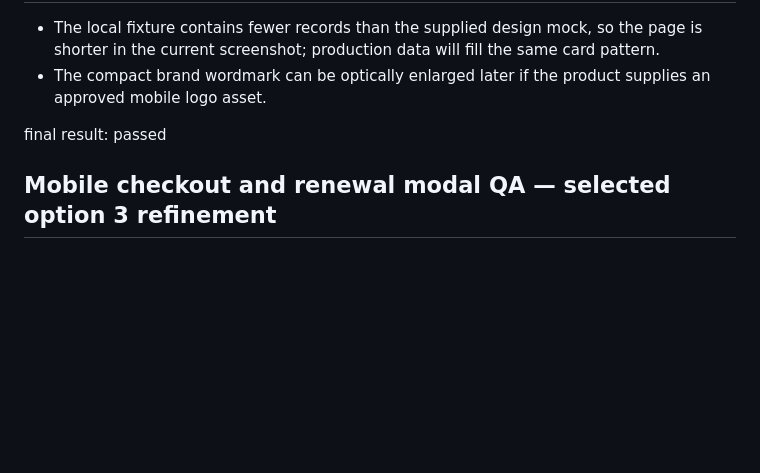
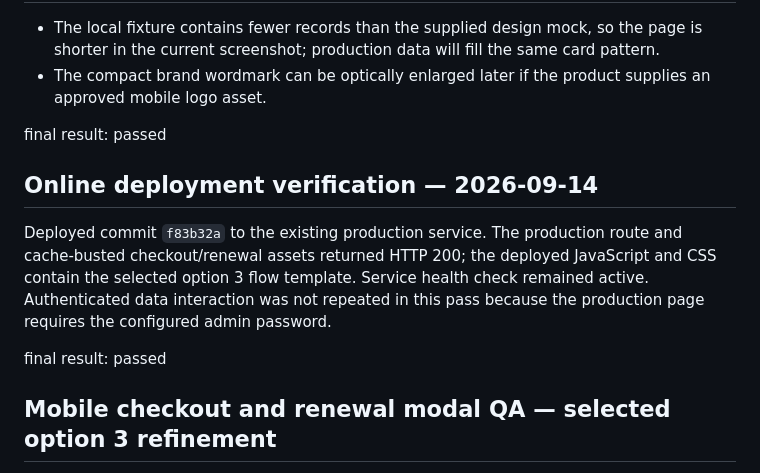
Before and after one commit to dangtao1123/rental-manager, a Markdown page: design-qa.md, the part around the change. Drawn GitHub-style; blank space fills up the shorter version.

Commit message:
Document online deployment verification

```diff
--- a/design-qa.md
+++ b/design-qa.md
@@ -52,6 +52,12 @@ No actionable P0/P1/P2 visual findings remain.
 
 final result: passed
 
+## Online deployment verification — 2026-09-14
+
+Deployed commit `f83b32a` to the existing production service. The production route and cache-busted checkout/renewal assets returned HTTP 200; the deployed JavaScript and CSS contain the selected option 3 flow template. Service health check remained active. Authenticated data interaction was not repeated in this pass because the production page requires the configured admin password.
+
+final result: passed
+
 ## Mobile checkout and renewal modal QA — selected option 3 refinement
 
 source visual truth path: `C:\Users\dangd\.codex\generated_images\019f5f7a-dffb-7cd1-ba2c-dfe856a95e55\exec-9000408a-e56a-4a14-a545-aa6ab7e2eaa9.png`
```
